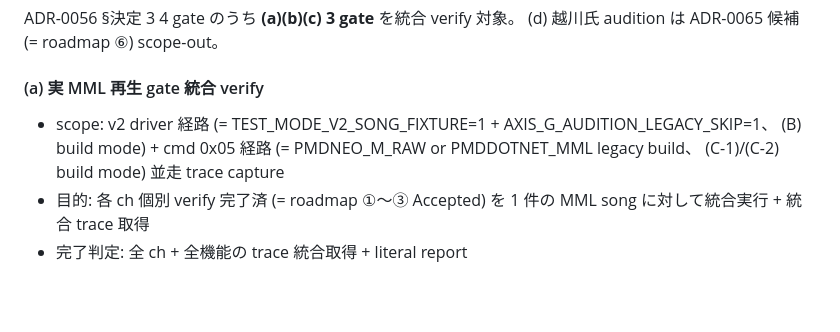
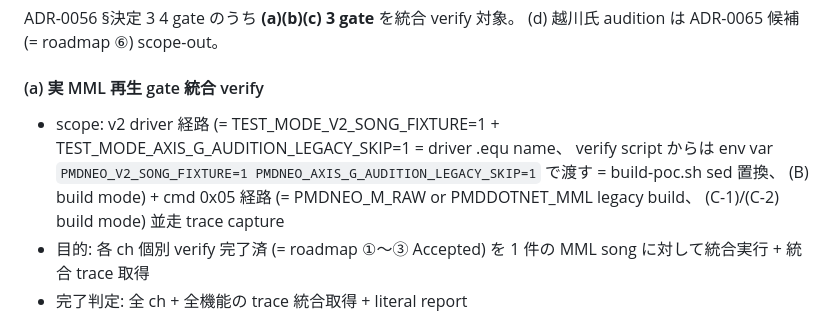
Before and after one commit to koshikawa-masato/pmdneo, a Markdown page: docs/adr/0068-pmdneo-axis-b-v2-16ch-integration-verify.md, the part around the change. Drawn GitHub-style; blank space fills up the shorter version.

Commit message:
fix: ADR-0068 α PR2 Codex impl-review round 4 finding 反映 (= revise judgment must-fix 1 + nh 0 + lr 1、 ad62bad0f75a2b454、 review-only 越権操作なし confirmed) = (1) must-fix 1 ADR doc line 76 §決定 1(a) (a) gate scope literal の変数名 `AXIS_G_AUDITION_LEGACY_SKIP=1` (= prefix なし、 inconsistent) → `TEST_MODE_AXIS_G_AUDITION_LEGACY_SKIP=1` (= driver .equ name 統一、 §決定 3 (B) build mode literal と整合) + verify script env var `PMDNEO_V2_SONG_FIXTURE=1 PMDNEO_AXIS_G_AUDITION_LEGACY_SKIP=1` で渡す + build-poc.sh sed 置換 transform 関係明示 + (2) lr 1 verify script path 参照混在 risk = 確認結果 `scripts/verify-adr-0068-alpha.sh` 参照無し (= 予防 advisory、 修正不要)
Co-Authored-By: Claude Opus 4.7 (1M context) <noreply@anthropic.com>

```diff
--- a/docs/adr/0068-pmdneo-axis-b-v2-16ch-integration-verify.md
+++ b/docs/adr/0068-pmdneo-axis-b-v2-16ch-integration-verify.md
@@ -73,7 +73,7 @@ user 判断軸 (= literal 引用):
 ADR-0056 §決定 3 4 gate のうち **(a)(b)(c) 3 gate** を統合 verify 対象。 (d) 越川氏 audition は ADR-0065 候補 (= roadmap ⑥) scope-out。
 
 #### (a) 実 MML 再生 gate 統合 verify
-- scope: v2 driver 経路 (= TEST_MODE_V2_SONG_FIXTURE=1 + AXIS_G_AUDITION_LEGACY_SKIP=1、 (B) build mode) + cmd 0x05 経路 (= PMDNEO_M_RAW or PMDDOTNET_MML legacy build、 (C-1)/(C-2) build mode) 並走 trace capture
+- scope: v2 driver 経路 (= TEST_MODE_V2_SONG_FIXTURE=1 + TEST_MODE_AXIS_G_AUDITION_LEGACY_SKIP=1 = driver .equ name、 verify script からは env var `PMDNEO_V2_SONG_FIXTURE=1 PMDNEO_AXIS_G_AUDITION_LEGACY_SKIP=1` で渡す = build-poc.sh sed 置換、 (B) build mode) + cmd 0x05 経路 (= PMDNEO_M_RAW or PMDDOTNET_MML legacy build、 (C-1)/(C-2) build mode) 並走 trace capture
 - 目的: 各 ch 個別 verify 完了済 (= roadmap ①〜③ Accepted) を 1 件の MML song に対して統合実行 + 統合 trace 取得
 - 完了判定: 全 ch + 全機能の trace 統合取得 + literal report
 
```
